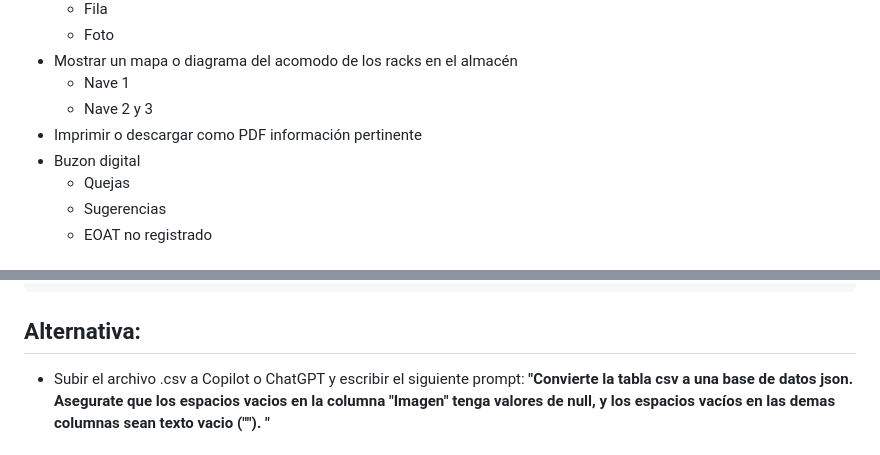
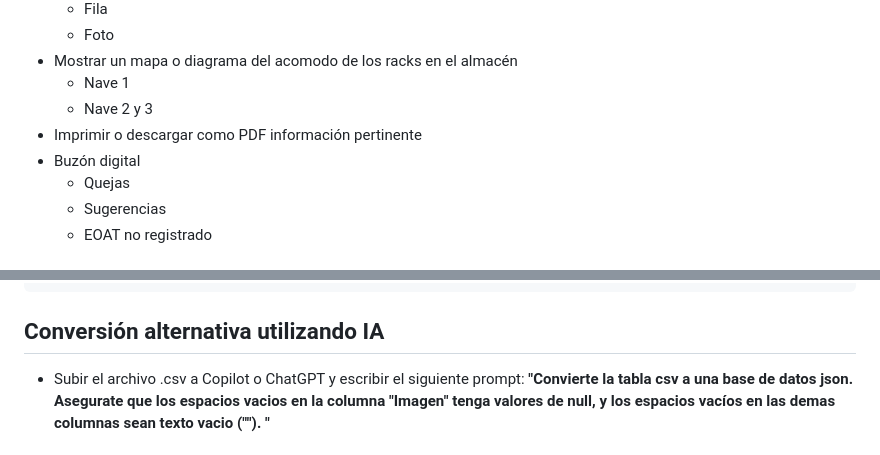
Before and after one commit to ProcesosCazel/Inventario, a Markdown page: README.md, 2 parts joined by grey strips. Rendered like a GitHub page.

```diff
--- a/README.md
+++ b/README.md
@@ -28,7 +31,7 @@ Sistema web estático diseñado para facilitar la localización de herramental d
     - Nave 1
     - Nave 2 y 3
 - Imprimir o descargar como PDF información pertinente
-- Buzon digital
+- Buzón digital
     - Quejas
     - Sugerencias
     - EOAT no registrado
@@ -105,7 +111,7 @@ No requiere frameworks ni backend.
         "imagen": "I-1937.jpeg"
     },
 
-## Alternativa:
+## Conversión alternativa utilizando IA
 - Subir el archivo .csv a Copilot o ChatGPT y escribir el siguiente prompt: **"Convierte la tabla csv a una base de datos json. Asegurate que los espacios vacios en la columna "Imagen" tenga valores de null, y los espacios vacíos en las demas columnas sean texto vacio (""). "**
 
 # Links y recursos:
```
Also changed, not shown: other parts of README.md (+11 -5 lines).
